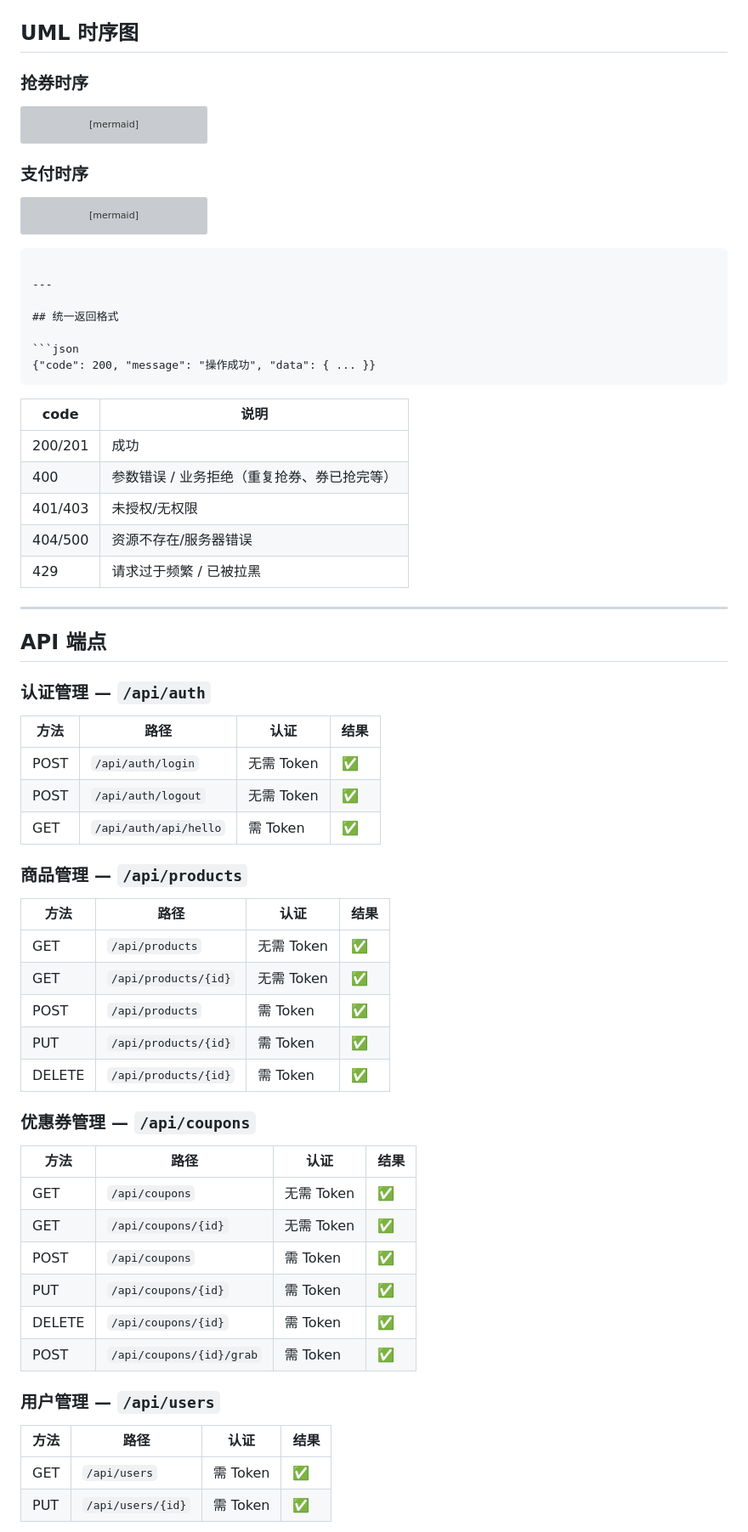
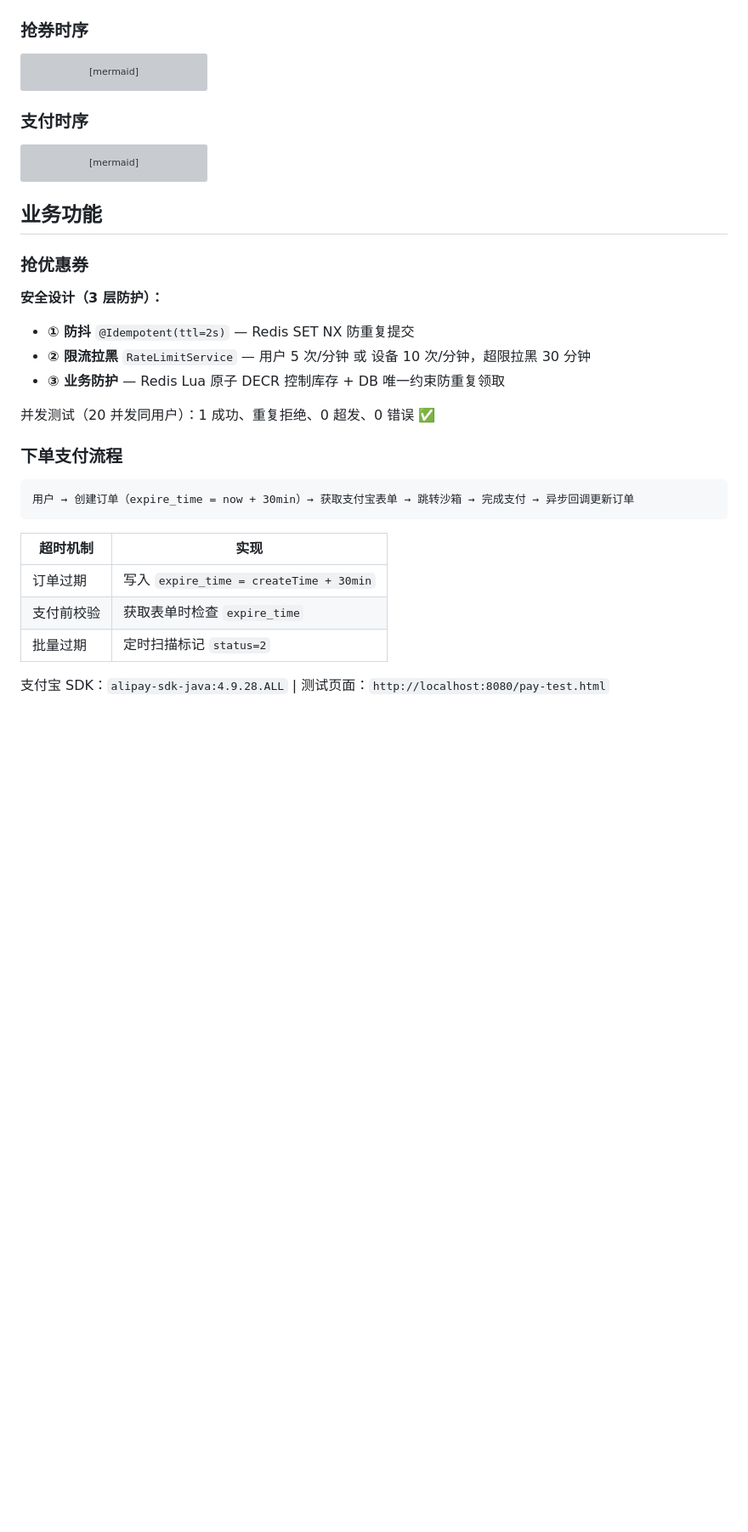
Before and after one commit to Xiao11yi/xioayi, a Markdown page: status.md, the part around one of its changes. Shown at 85% size. GitHub-like rendering; blank space fills up the shorter version; grey boxes are pictures that could not be loaded.

````diff
--- a/status.md
+++ b/status.md
@@ -174,8 +92,6 @@ classDiagram
     OrderServiceImpl --> AlipayService
     OrderServiceImpl --> ProductService
 ```
-
-## UML 时序图
 
 ### 抢券时序
 
@@ -244,61 +160,29 @@ sequenceDiagram
     OS-->>OC: OK
     OC-->>Ali: success
 ```
+
+## 业务功能
+
+### 抢优惠券
+
+**安全设计（3 层防护）：**
+- **① 防抖** `@Idempotent(ttl=2s)` — Redis SET NX 防重复提交
+- **② 限流拉黑** `RateLimitService` — 用户 5 次/分钟 或 设备 10 次/分钟，超限拉黑 30 分钟
+- **③ 业务防护** — Redis Lua 原子 DECR 控制库存 + DB 唯一约束防重复领取
+
+并发测试（20 并发同用户）：1 成功、重复拒绝、0 超发、0 错误 ✅
+
+### 下单支付流程
+
+```
+用户 → 创建订单（expire_time = now + 30min）→ 获取支付宝表单 → 跳转沙箱 → 完成支付 → 异步回调更新订单
 ```
 
----
+| 超时机制 | 实现 |
+|----------|------|
+| 订单过期 | 写入 `expire_time = createTime + 30min` |
+| 支付前校验 | 获取表单时检查 `expire_time` |
+| 批量过期 | 定时扫描标记 `status=2` |
 
-## 统一返回格式
+支付宝 SDK：`alipay-sdk-java:4.9.28.ALL` | 测试页面：`http://localhost:8080/pay-test.html`
 
-```json
-{"code": 200, "message": "操作成功", "data": { ... }}
-```
-
-| code | 说明 |
-|------|------|
-| 200/201 | 成功 |
-| 400 | 参数错误 / 业务拒绝（重复抢券、券已抢完等） |
-| 401/403 | 未授权/无权限 |
-| 404/500 | 资源不存在/服务器错误 |
-| 429 | 请求过于频繁 / 已被拉黑 |
-
----
-
-## API 端点
-
-### 认证管理 — `/api/auth`
-
-| 方法 | 路径 | 认证 | 结果 |
-|------|------|------|------|
-| POST | `/api/auth/login` | 无需 Token | ✅ |
-| POST | `/api/auth/logout` | 无需 Token | ✅ |
-| GET | `/api/auth/api/hello` | 需 Token | ✅ |
-
-### 商品管理 — `/api/products`
-
-| 方法 | 路径 | 认证 | 结果 |
-|------|------|------|------|
-| GET | `/api/products` | 无需 Token | ✅ |
-| GET | `/api/products/{id}` | 无需 Token | ✅ |
-| POST | `/api/products` | 需 Token | ✅ |
-| PUT | `/api/products/{id}` | 需 Token | ✅ |
-| DELETE | `/api/products/{id}` | 需 Token | ✅ |
-
-### 优惠券管理 — `/api/coupons`
-
-| 方法 | 路径 | 认证 | 结果 |
-|------|------|------|------|
-| GET | `/api/coupons` | 无需 Token | ✅ |
-| GET | `/api/coupons/{id}` | 无需 Token | ✅ |
-| POST | `/api/coupons` | 需 Token | ✅ |
-| PUT | `/api/coupons/{id}` | 需 Token | ✅ |
-| DELETE | `/api/coupons/{id}` | 需 Token | ✅ |
-| POST | `/api/coupons/{id}/grab` | 需 Token | ✅ |
-
-### 用户管理 — `/api/users`
-
-| 方法 | 路径 | 认证 | 结果 |
-|------|------|------|------|
-| GET | `/api/users` | 需 Token | ✅ |
-| PUT | `/api/users/{id}` | 需 Token | ✅ |
-
````
Also changed, not shown: other parts of status.md (+105 -303 lines).
